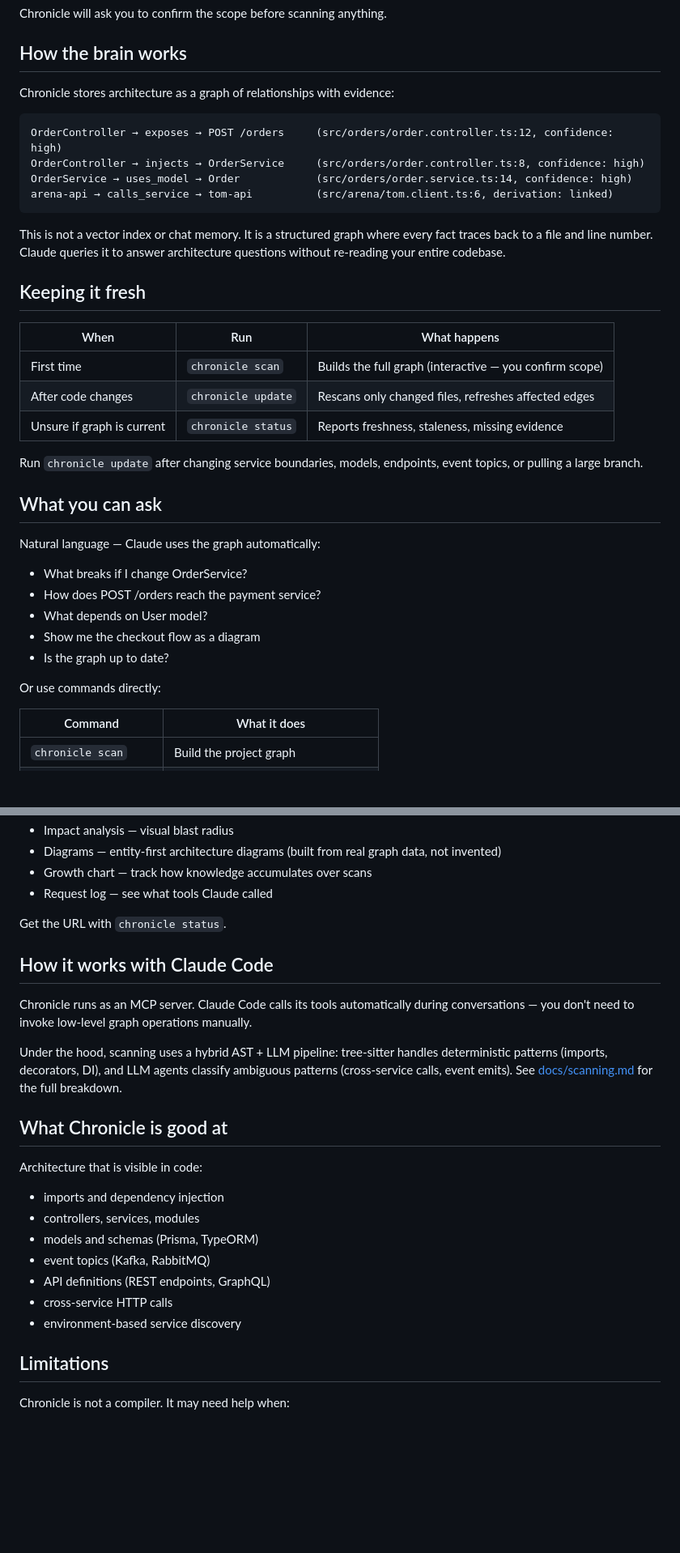
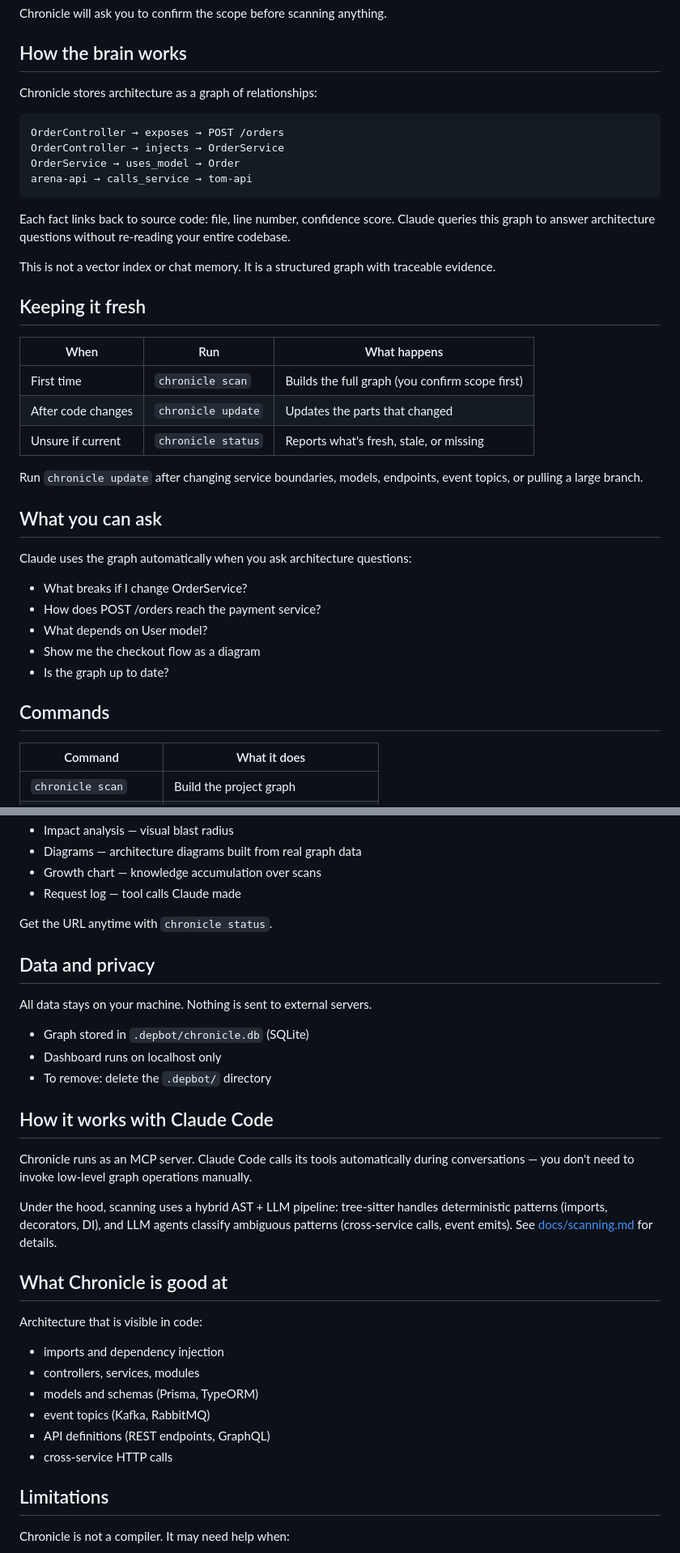
Before and after one commit to alexdx2/chronicle, a Markdown page: README.md, 2 parts joined by grey strips. Shown at 81% size. GitHub-like rendering; blank space fills up the shorter version.

Commit message:
docs: README polish — simplify examples, add privacy section, dashboard screenshot placeholder

````diff
--- a/README.md
+++ b/README.md
@@ -38,30 +37,32 @@ Chronicle will ask you to confirm the scope before scanning anything.
 
 ## How the brain works
 
-Chronicle stores architecture as a graph of relationships with evidence:
+Chronicle stores architecture as a graph of relationships:
 
 ```
-OrderController → exposes → POST /orders     (src/orders/order.controller.ts:12, confidence: high)
-OrderController → injects → OrderService     (src/orders/order.controller.ts:8, confidence: high)
-OrderService → uses_model → Order            (src/orders/order.service.ts:14, confidence: high)
-arena-api → calls_service → tom-api          (src/arena/tom.client.ts:6, derivation: linked)
+OrderController → exposes → POST /orders
+OrderController → injects → OrderService
+OrderService → uses_model → Order
+arena-api → calls_service → tom-api
 ```
 
-This is not a vector index or chat memory. It is a structured graph where every fact traces back to a file and line number. Claude queries it to answer architecture questions without re-reading your entire codebase.
+Each fact links back to source code: file, line number, confidence score. Claude queries this graph to answer architecture questions without re-reading your entire codebase.
+
+This is not a vector index or chat memory. It is a structured graph with traceable evidence.
 
 ## Keeping it fresh
 
 | When | Run | What happens |
 |------|-----|--------------|
-| First time | `chronicle scan` | Builds the full graph (interactive — you confirm scope) |
-| After code changes | `chronicle update` | Rescans only changed files, refreshes affected edges |
-| Unsure if graph is current | `chronicle status` | Reports freshness, staleness, missing evidence |
+| First time | `chronicle scan` | Builds the full graph (you confirm scope first) |
+| After code changes | `chronicle update` | Updates the parts that changed |
+| Unsure if current | `chronicle status` | Reports what's fresh, stale, or missing |
 
 Run `chronicle update` after changing service boundaries, models, endpoints, event topics, or pulling a large branch.
 
 ## What you can ask
 
-Natural language — Claude uses the graph automatically:
+Claude uses the graph automatically when you ask architecture questions:
 
 - What breaks if I change OrderService?
 - How does POST /orders reach the payment service?
@@ -69,7 +70,7 @@ Natural language — Claude uses the graph automatically:
 - Show me the checkout flow as a diagram
 - Is the graph up to date?
 
-Or use commands directly:
+## Commands
 
 | Command | What it does |
 |---------|-------------|
@@ -102,15 +105,23 @@ Chronicle includes a live dashboard that starts automatically:
 - Impact analysis — visual blast radius
-- Diagrams — entity-first architecture diagrams (built from real graph data, not invented)
-- Growth chart — track how knowledge accumulates over scans
-- Request log — see what tools Claude called
+- Diagrams — architecture diagrams built from real graph data
+- Growth chart — knowledge accumulation over scans
+- Request log — tool calls Claude made
 
-Get the URL with `chronicle status`.
+Get the URL anytime with `chronicle status`.
+
+## Data and privacy
+
+All data stays on your machine. Nothing is sent to external servers.
+
+- Graph stored in `.depbot/chronicle.db` (SQLite)
+- Dashboard runs on localhost only
+- To remove: delete the `.depbot/` directory
 
 ## How it works with Claude Code
 
 Chronicle runs as an MCP server. Claude Code calls its tools automatically during conversations — you don't need to invoke low-level graph operations manually.
 
-Under the hood, scanning uses a hybrid AST + LLM pipeline: tree-sitter handles deterministic patterns (imports, decorators, DI), and LLM agents classify ambiguous patterns (cross-service calls, event emits). See [docs/scanning.md](docs/scanning.md) for the full breakdown.
+Under the hood, scanning uses a hybrid AST + LLM pipeline: tree-sitter handles deterministic patterns (imports, decorators, DI), and LLM agents classify ambiguous patterns (cross-service calls, event emits). See [docs/scanning.md](docs/scanning.md) for details.
 
 ## What Chronicle is good at
 
@@ -122,7 +133,6 @@ Architecture that is visible in code:
 - event topics (Kafka, RabbitMQ)
 - API definitions (REST endpoints, GraphQL)
 - cross-service HTTP calls
-- environment-based service discovery
 
 ## Limitations
 
````
Also changed, not shown: other parts of README.md (+7 -6 lines).
